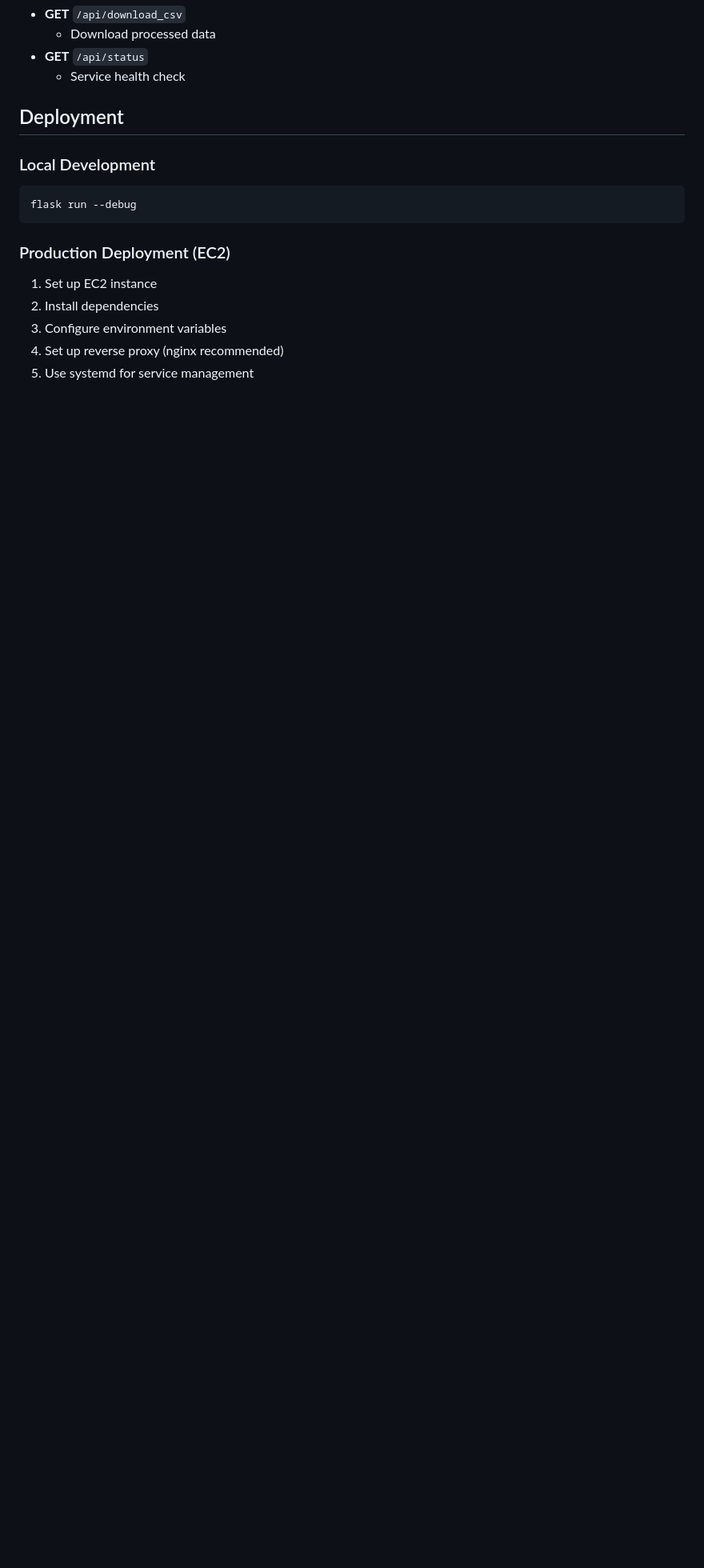
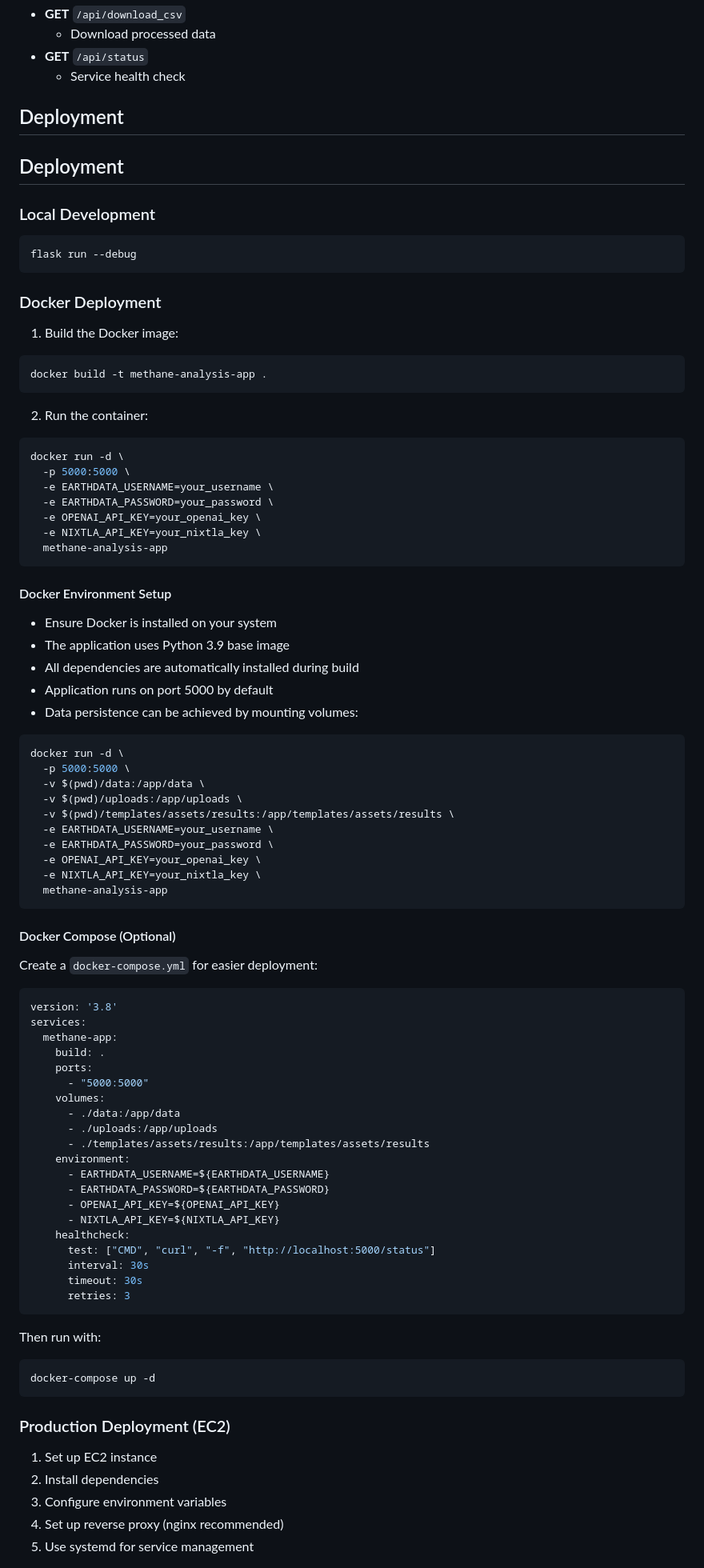
Before and after one commit to rohithreddy66666/methane-final-app, a Markdown page: README.md, the part around the change. Shown at 80% size. Rendered like a GitHub page; blank space fills up the shorter version.

````diff
--- a/README.md
+++ b/README.md
@@ -128,9 +128,77 @@ python app.py
 
 ## Deployment
 
+## Deployment
+
 ### Local Development
 ```bash
 flask run --debug
+```
+
+### Docker Deployment
+1. Build the Docker image:
+```bash
+docker build -t methane-analysis-app .
+```
+
+2. Run the container:
+```bash
+docker run -d \
+  -p 5000:5000 \
+  -e EARTHDATA_USERNAME=your_username \
+  -e EARTHDATA_PASSWORD=your_password \
+  -e OPENAI_API_KEY=your_openai_key \
+  -e NIXTLA_API_KEY=your_nixtla_key \
+  methane-analysis-app
+```
+
+#### Docker Environment Setup
+- Ensure Docker is installed on your system
+- The application uses Python 3.9 base image
+- All dependencies are automatically installed during build
+- Application runs on port 5000 by default
+- Data persistence can be achieved by mounting volumes:
+```bash
+docker run -d \
+  -p 5000:5000 \
+  -v $(pwd)/data:/app/data \
+  -v $(pwd)/uploads:/app/uploads \
+  -v $(pwd)/templates/assets/results:/app/templates/assets/results \
+  -e EARTHDATA_USERNAME=your_username \
+  -e EARTHDATA_PASSWORD=your_password \
+  -e OPENAI_API_KEY=your_openai_key \
+  -e NIXTLA_API_KEY=your_nixtla_key \
+  methane-analysis-app
+```
+
+#### Docker Compose (Optional)
+Create a `docker-compose.yml` for easier deployment:
+```yaml
+version: '3.8'
+services:
+  methane-app:
+    build: .
+    ports:
+      - "5000:5000"
+    volumes:
+      - ./data:/app/data
+      - ./uploads:/app/uploads
+      - ./templates/assets/results:/app/templates/assets/results
+    environment:
+      - EARTHDATA_USERNAME=${EARTHDATA_USERNAME}
+      - EARTHDATA_PASSWORD=${EARTHDATA_PASSWORD}
+      - OPENAI_API_KEY=${OPENAI_API_KEY}
+      - NIXTLA_API_KEY=${NIXTLA_API_KEY}
+    healthcheck:
+      test: ["CMD", "curl", "-f", "http://localhost:5000/status"]
+      interval: 30s
+      timeout: 30s
+      retries: 3
+```
+
+Then run with:
+```bash
+docker-compose up -d
 ```
 
 ### Production Deployment (EC2)
````
